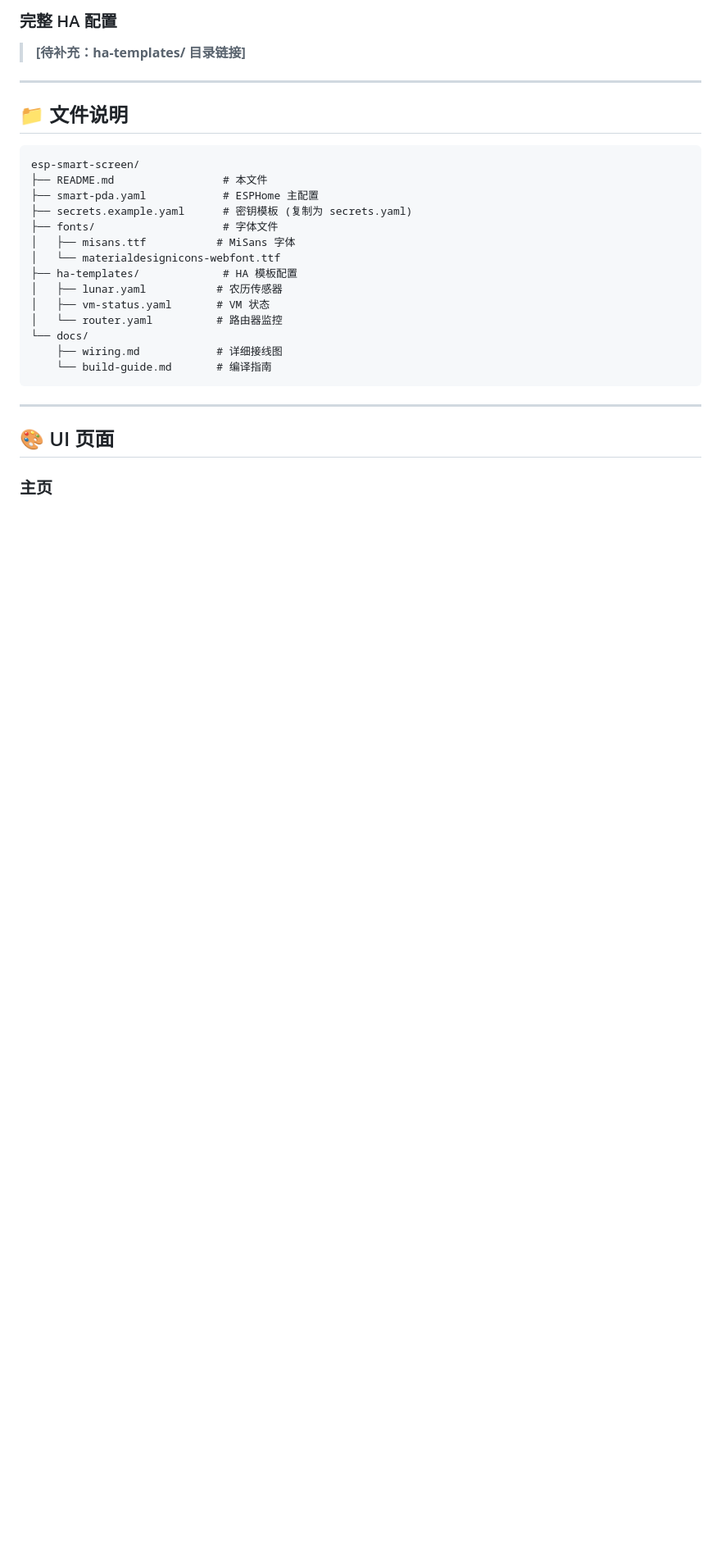
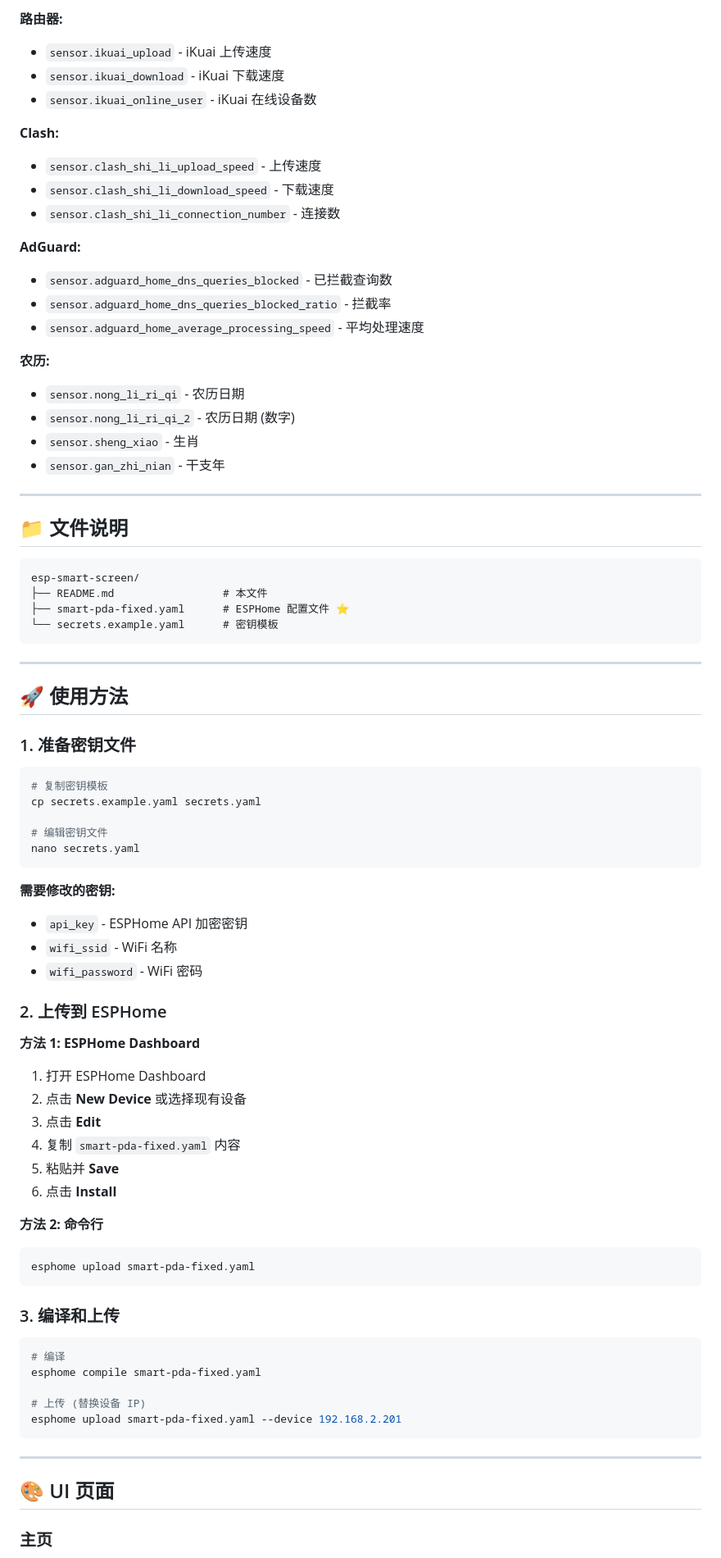
Before and after one commit to Jane84894/esp-smart-screen, a Markdown page: README.md, the part around one of its changes. Shown at 82% size. GitHub-like rendering; blank space fills up the shorter version.

````diff
--- a/README.md
+++ b/README.md
@@ -136,6 +138,24 @@ sensor:
 
-### 完整 HA 配置
-> **[待补充：ha-templates/ 目录链接]**
+**路由器:**
+- `sensor.ikuai_upload` - iKuai 上传速度
+- `sensor.ikuai_download` - iKuai 下载速度
+- `sensor.ikuai_online_user` - iKuai 在线设备数
+
+**Clash:**
+- `sensor.clash_shi_li_upload_speed` - 上传速度
+- `sensor.clash_shi_li_download_speed` - 下载速度
+- `sensor.clash_shi_li_connection_number` - 连接数
+
+**AdGuard:**
+- `sensor.adguard_home_dns_queries_blocked` - 已拦截查询数
+- `sensor.adguard_home_dns_queries_blocked_ratio` - 拦截率
+- `sensor.adguard_home_average_processing_speed` - 平均处理速度
+
+**农历:**
+- `sensor.nong_li_ri_qi` - 农历日期
+- `sensor.nong_li_ri_qi_2` - 农历日期 (数字)
+- `sensor.sheng_xiao` - 生肖
+- `sensor.gan_zhi_nian` - 干支年
 
 ---
 
@@ -144,18 +164,52 @@ sensor:
 ```
 esp-smart-screen/
 ├── README.md                 # 本文件
-├── smart-pda.yaml            # ESPHome 主配置
-├── secrets.example.yaml      # 密钥模板 (复制为 secrets.yaml)
-├── fonts/                    # 字体文件
-│   ├── misans.ttf           # MiSans 字体
-│   └── materialdesignicons-webfont.ttf
-├── ha-templates/             # HA 模板配置
-│   ├── lunar.yaml           # 农历传感器
-│   ├── vm-status.yaml       # VM 状态
-│   └── router.yaml          # 路由器监控
-└── docs/
-    ├── wiring.md            # 详细接线图
-    └── build-guide.md       # 编译指南
+├── smart-pda-fixed.yaml      # ESPHome 配置文件 ⭐
+└── secrets.example.yaml      # 密钥模板
+```
+
+---
+
+## 🚀 使用方法
+
+### 1. 准备密钥文件
+
+```bash
+# 复制密钥模板
+cp secrets.example.yaml secrets.yaml
+
+# 编辑密钥文件
+nano secrets.yaml
+```
+
+**需要修改的密钥:**
+- `api_key` - ESPHome API 加密密钥
+- `wifi_ssid` - WiFi 名称
+- `wifi_password` - WiFi 密码
+
+### 2. 上传到 ESPHome
+
+**方法 1: ESPHome Dashboard**
+1. 打开 ESPHome Dashboard
+2. 点击 **New Device** 或选择现有设备
+3. 点击 **Edit**
+4. 复制 `smart-pda-fixed.yaml` 内容
+5. 粘贴并 **Save**
+6. 点击 **Install**
+
+**方法 2: 命令行**
+```bash
+esphome upload smart-pda-fixed.yaml
+```
+
+### 3. 编译和上传
+
+```bash
+# 编译
+esphome compile smart-pda-fixed.yaml
+
+# 上传 (替换设备 IP)
+esphome upload smart-pda-fixed.yaml --device 192.168.2.201
 ```
 
 ---
````
Also changed, not shown: other parts of README.md (+157 -182 lines).
